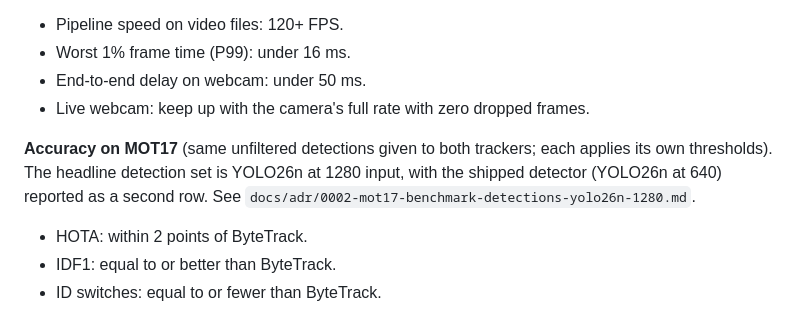
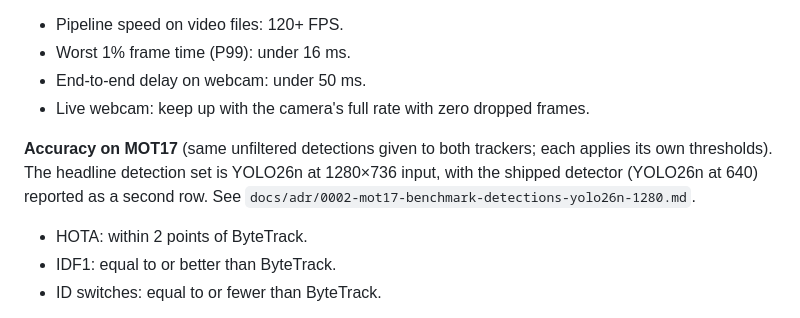
Before and after one commit to Khriis-K/Tether, a Markdown page: docs/SPEC.md, the part around the change. GitHub-like rendering.

```diff
--- a/docs/SPEC.md
+++ b/docs/SPEC.md
@@ -187,7 +187,7 @@ All speed targets are for the final C++ version with TensorRT and YOLO26n at 640
 - End-to-end delay on webcam: under 50 ms.
 - Live webcam: keep up with the camera's full rate with zero dropped frames.
 
-**Accuracy on MOT17** (same unfiltered detections given to both trackers; each applies its own thresholds). The headline detection set is YOLO26n at 1280 input, with the shipped detector (YOLO26n at 640) reported as a second row. See `docs/adr/0002-mot17-benchmark-detections-yolo26n-1280.md`.
+**Accuracy on MOT17** (same unfiltered detections given to both trackers; each applies its own thresholds). The headline detection set is YOLO26n at 1280×736 input, with the shipped detector (YOLO26n at 640) reported as a second row. See `docs/adr/0002-mot17-benchmark-detections-yolo26n-1280.md`.
 - HOTA: within 2 points of ByteTrack.
 - IDF1: equal to or better than ByteTrack.
 - ID switches: equal to or fewer than ByteTrack.
```
Also changed, not shown: docs/CONCEPTS.md (+1 -1 lines), docs/adr/0002-mot17-benchmark-detections-yolo26n-1280.md (+19 -3 lines).
